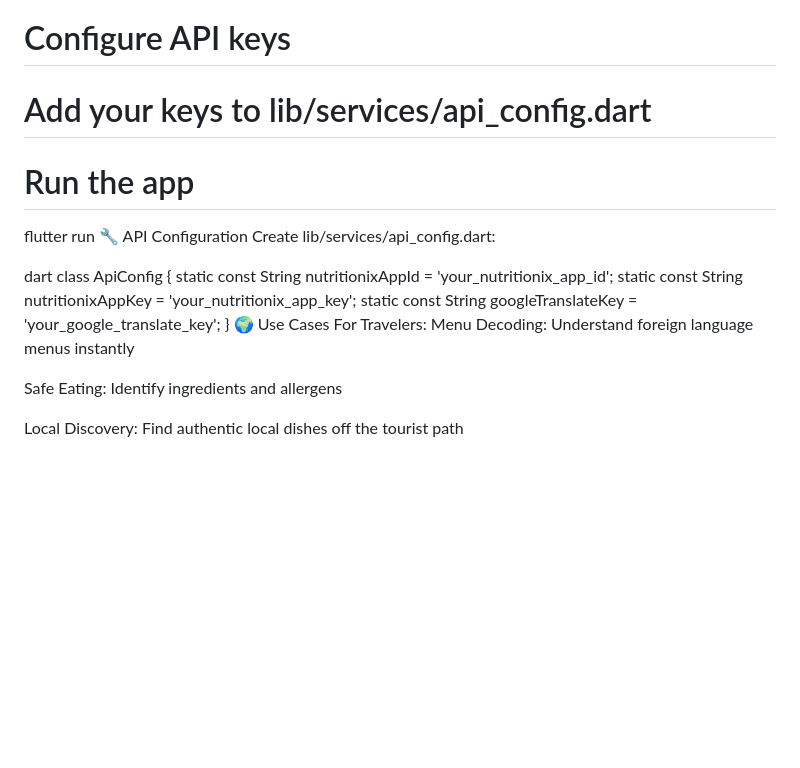
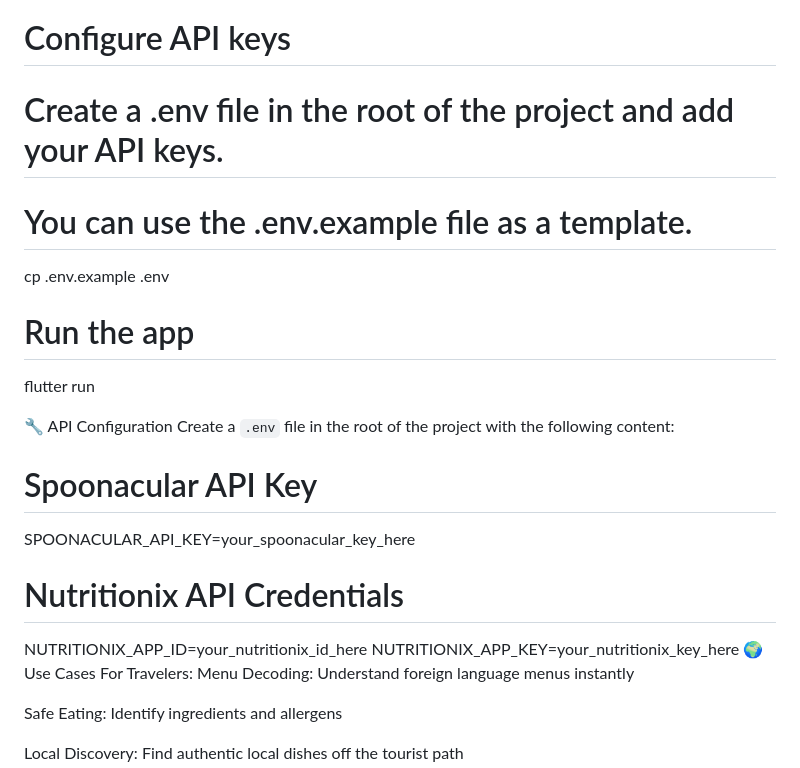
Before and after one commit to Anasanas60/foodpassport, a Markdown page: README.md, the part around the change. GitHub-like rendering; blank space fills up the shorter version.

```diff
--- a/README.md
+++ b/README.md
@@ -113,19 +113,22 @@ cd foodpassport
 flutter pub get
 
 # Configure API keys
-# Add your keys to lib/services/api_config.dart
+# Create a .env file in the root of the project and add your API keys.
+# You can use the .env.example file as a template.
+cp .env.example .env
 
 # Run the app
 flutter run
+
 🔧 API Configuration
-Create lib/services/api_config.dart:
+Create a `.env` file in the root of the project with the following content:
 
-dart
-class ApiConfig {
-  static const String nutritionixAppId = 'your_nutritionix_app_id';
-  static const String nutritionixAppKey = 'your_nutritionix_app_key';
-  static const String googleTranslateKey = 'your_google_translate_key';
-}
+# Spoonacular API Key
+SPOONACULAR_API_KEY=your_spoonacular_key_here
+
+# Nutritionix API Credentials
+NUTRITIONIX_APP_ID=your_nutritionix_id_here
+NUTRITIONIX_APP_KEY=your_nutritionix_key_here
 🌍 Use Cases
 For Travelers:
 Menu Decoding: Understand foreign language menus instantly
```
